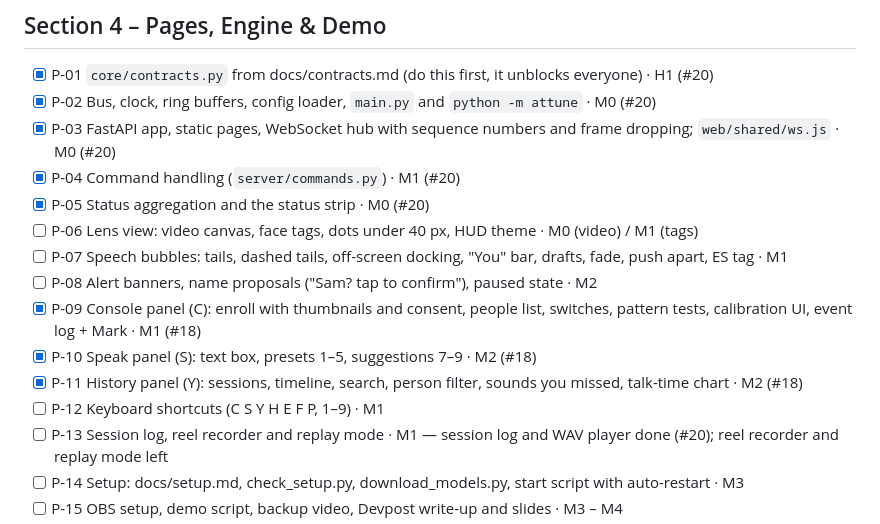
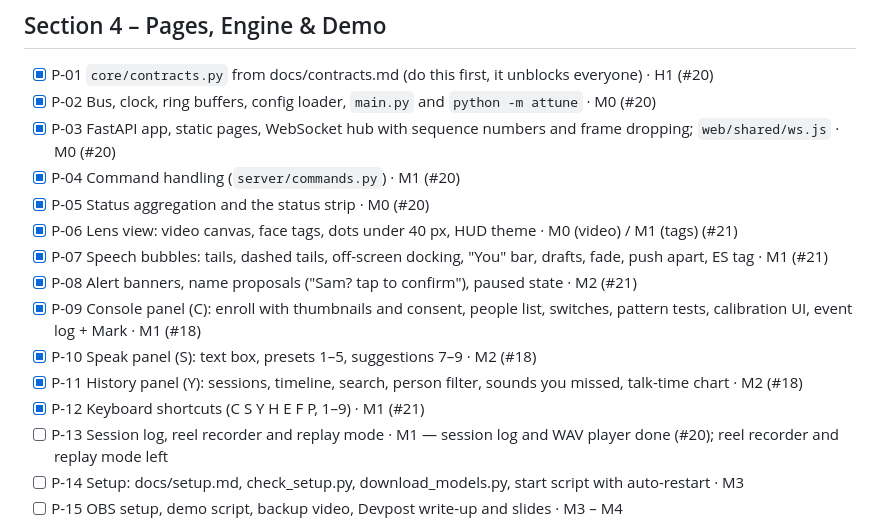
Before and after one commit to JustinS43/Attune, a Markdown page: TODO.md, the part around the change. Rendered like a GitHub page.

Commit message:
pages: P-06 tick P-06, P-07, P-08, P-12 in TODO.md (#21)

```diff
--- a/TODO.md
+++ b/TODO.md
@@ -77,13 +77,13 @@ How to use this list (full rules in [AGENTS.md](AGENTS.md#the-to-do-list)):
 - [x] P-03 FastAPI app, static pages, WebSocket hub with sequence numbers and frame dropping; `web/shared/ws.js` · M0 (#20)
 - [x] P-04 Command handling (`server/commands.py`) · M1 (#20)
 - [x] P-05 Status aggregation and the status strip · M0 (#20)
-- [ ] P-06 Lens view: video canvas, face tags, dots under 40 px, HUD theme · M0 (video) / M1 (tags)
-- [ ] P-07 Speech bubbles: tails, dashed tails, off-screen docking, "You" bar, drafts, fade, push apart, ES tag · M1
-- [ ] P-08 Alert banners, name proposals ("Sam? tap to confirm"), paused state · M2
+- [x] P-06 Lens view: video canvas, face tags, dots under 40 px, HUD theme · M0 (video) / M1 (tags) (#21)
+- [x] P-07 Speech bubbles: tails, dashed tails, off-screen docking, "You" bar, drafts, fade, push apart, ES tag · M1 (#21)
+- [x] P-08 Alert banners, name proposals ("Sam? tap to confirm"), paused state · M2 (#21)
 - [x] P-09 Console panel (C): enroll with thumbnails and consent, people list, switches, pattern tests, calibration UI, event log + Mark · M1 (#18)
 - [x] P-10 Speak panel (S): text box, presets 1–5, suggestions 7–9 · M2 (#18)
 - [x] P-11 History panel (Y): sessions, timeline, search, person filter, sounds you missed, talk-time chart · M2 (#18)
-- [ ] P-12 Keyboard shortcuts (C S Y H E F P, 1–9) · M1
+- [x] P-12 Keyboard shortcuts (C S Y H E F P, 1–9) · M1 (#21)
 - [ ] P-13 Session log, reel recorder and replay mode · M1 — session log and WAV player done (#20); reel recorder and replay mode left
 - [ ] P-14 Setup: docs/setup.md, check_setup.py, download_models.py, start script with auto-restart · M3
 - [ ] P-15 OBS setup, demo script, backup video, Devpost write-up and slides · M3 – M4
```
